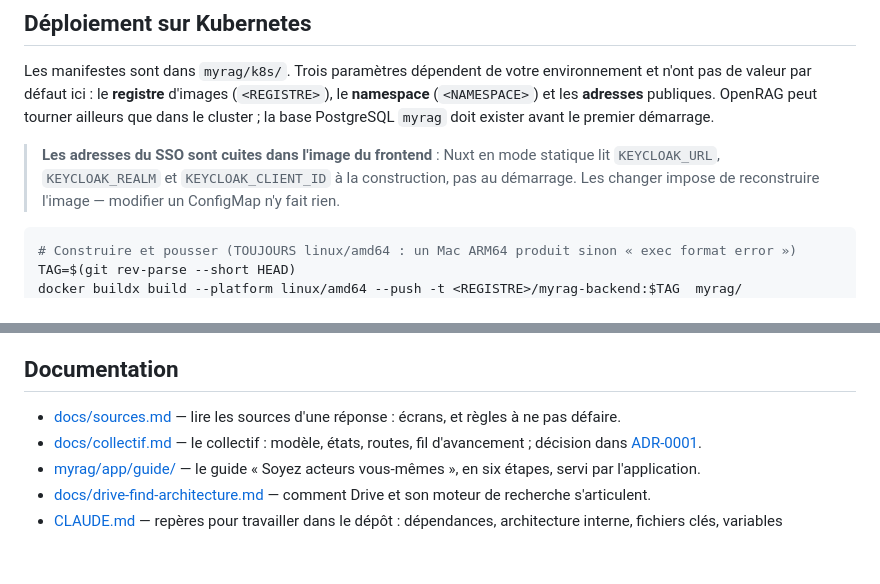
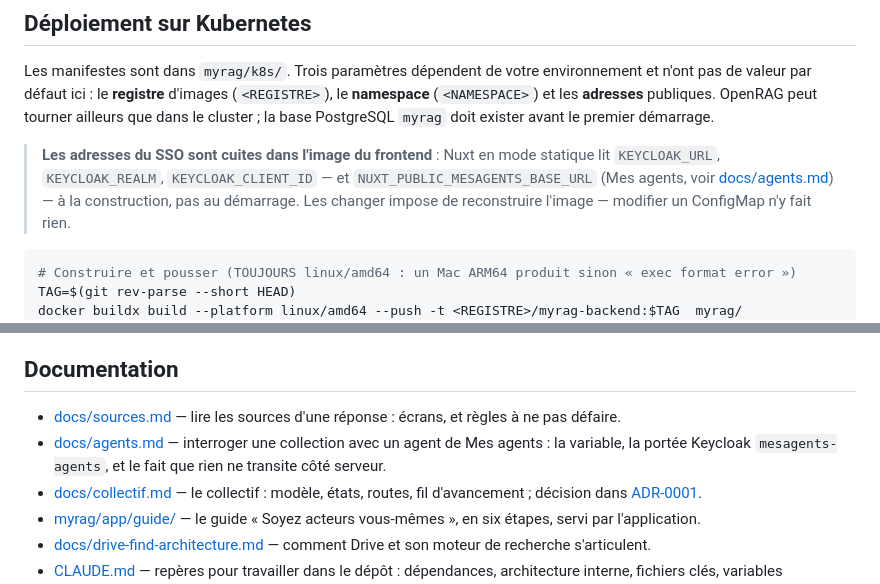
Before and after one commit to IA-Generative/mycollections, a Markdown page: README.md, 2 parts joined by grey strips. Drawn GitHub-style; blank space fills up the shorter version.

Commit message:
docs: interroger une collection avec un agent — variable, portée Keycloak mesagents-agents, rien ne transite côté serveur

````diff
--- a/README.md
+++ b/README.md
@@ -214,7 +214,8 @@ n'ont pas de valeur par défaut ici : le **registre** d'images (`<REGISTRE>`), l
 cluster ; la base PostgreSQL `myrag` doit exister avant le premier démarrage.
 
 > **Les adresses du SSO sont cuites dans l'image du frontend** : Nuxt en mode statique lit
-> `KEYCLOAK_URL`, `KEYCLOAK_REALM` et `KEYCLOAK_CLIENT_ID` à la construction, pas au démarrage.
+> `KEYCLOAK_URL`, `KEYCLOAK_REALM`, `KEYCLOAK_CLIENT_ID` — et `NUXT_PUBLIC_MESAGENTS_BASE_URL`
+> (Mes agents, voir [docs/agents.md](docs/agents.md)) — à la construction, pas au démarrage.
 > Les changer impose de reconstruire l'image — modifier un ConfigMap n'y fait rien.
 
 ```bash
@@ -279,6 +280,7 @@ Procédure détaillée (création de la base, compte de service Drive, dépannag
 ## Documentation
 
 - [docs/sources.md](docs/sources.md) — lire les sources d'une réponse : écrans, et règles à ne pas défaire.
+- [docs/agents.md](docs/agents.md) — interroger une collection avec un agent de Mes agents : la variable, la portée Keycloak `mesagents-agents`, et le fait que rien ne transite côté serveur.
 - [docs/collectif.md](docs/collectif.md) — le collectif : modèle, états, routes, fil d'avancement ; décision dans [ADR-0001](docs/adr/ADR-0001-collections-collaboratives-modele-et-etats.md).
 - [myrag/app/guide/](myrag/app/guide/) — le guide « Soyez acteurs vous-mêmes », en six étapes, servi par l'application.
 - [docs/drive-find-architecture.md](docs/drive-find-architecture.md) — comment Drive et son moteur de recherche s'articulent.
````
Also changed, not shown: CLAUDE.md (+1 -0 lines), docs/agents.md (added, +124 -0 lines).
